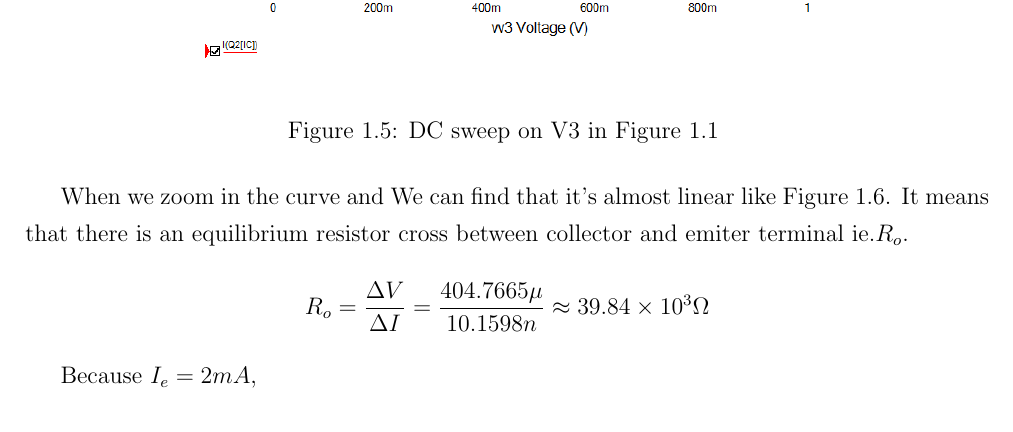
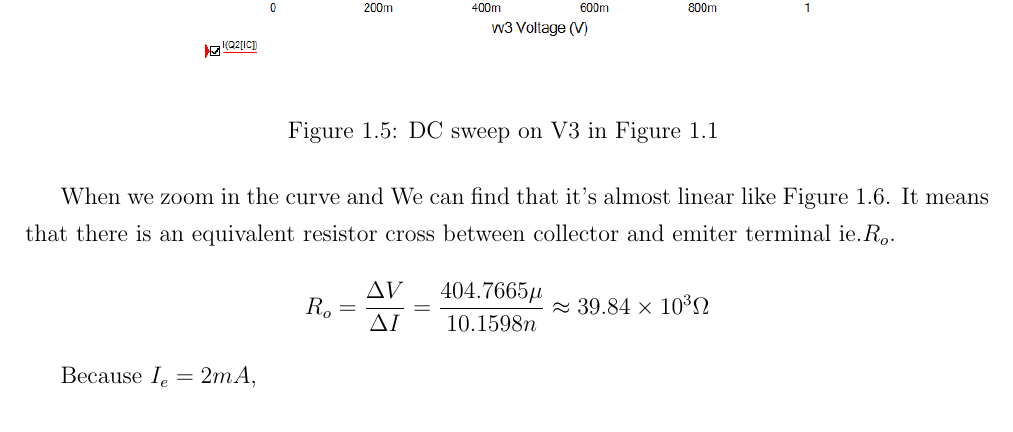
Before and after one commit to specter4mjy/Fianl-Year-Project, a LaTeX document (Source/main.tex, which reads Source/chap1.tex): part of page 6 of 18, cut so that both start at the same text. Compiled offline with pdfLaTeX.

Commit message:
third meet supervisor

```diff
--- a/Source/chap1.tex
+++ b/Source/chap1.tex
@@ -71,7 +71,7 @@ If we run DC sweep on V3 and we can get a curve like Figure~\ref{fig: DC sweep c
 	\label{fig: DC sweep curve}
 \end{figure}
 
-When we zoom in the curve and We can find that it's almost linear like Figure~\ref{fig: Ro model}. It means that there is an equilibrium resistor cross between collector and emiter terminal ie.$R_o$.
+When we zoom in the curve and We can find that it's almost linear like Figure~\ref{fig: Ro model}. It means that there is an equivalent resistor cross between collector and emiter terminal ie.$R_o$.
 
 \[ R_o= \frac{\Delta V}{\Delta I}= \frac{404.7665 \mu}{10.1598 n} \approx 39.84\times10^3  \Omega \]
 
```
Also changed, not shown: Source/main.pdf, 5 other files.
